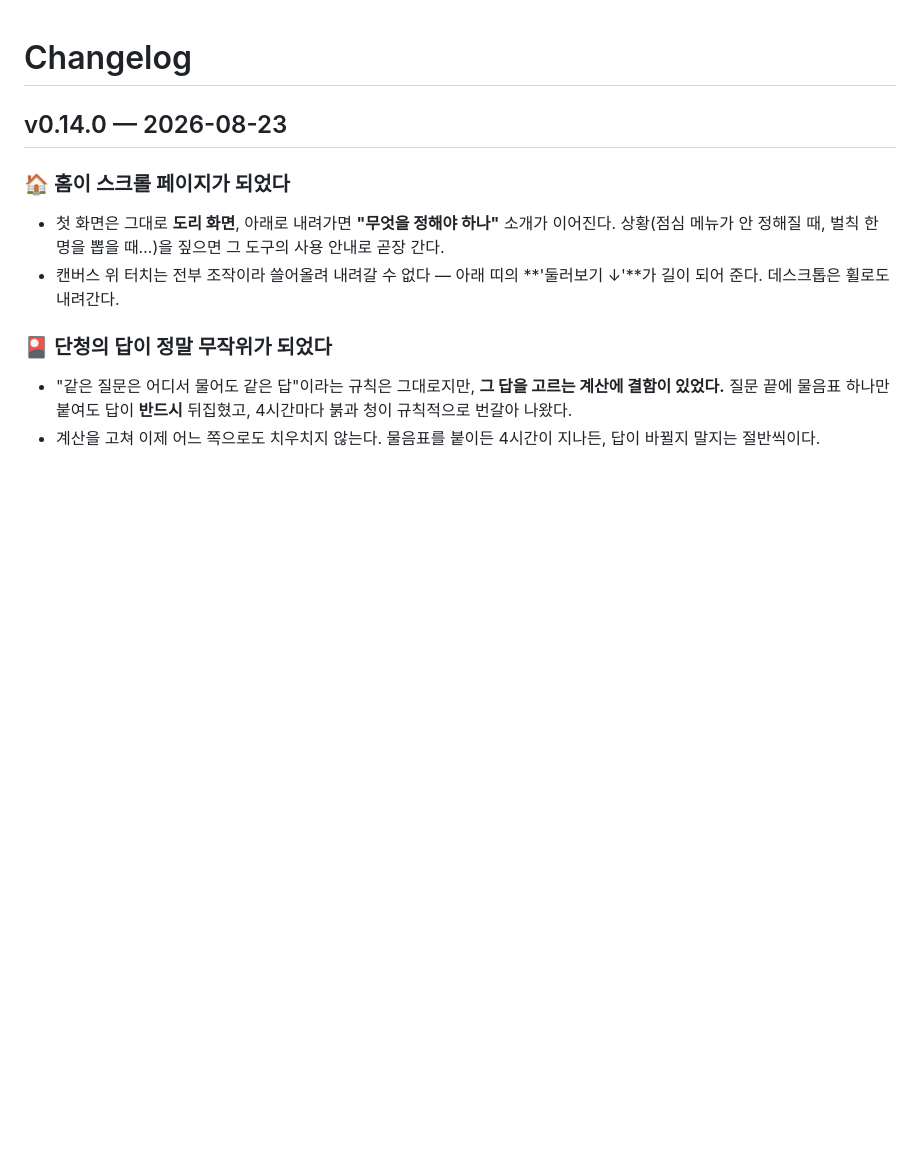
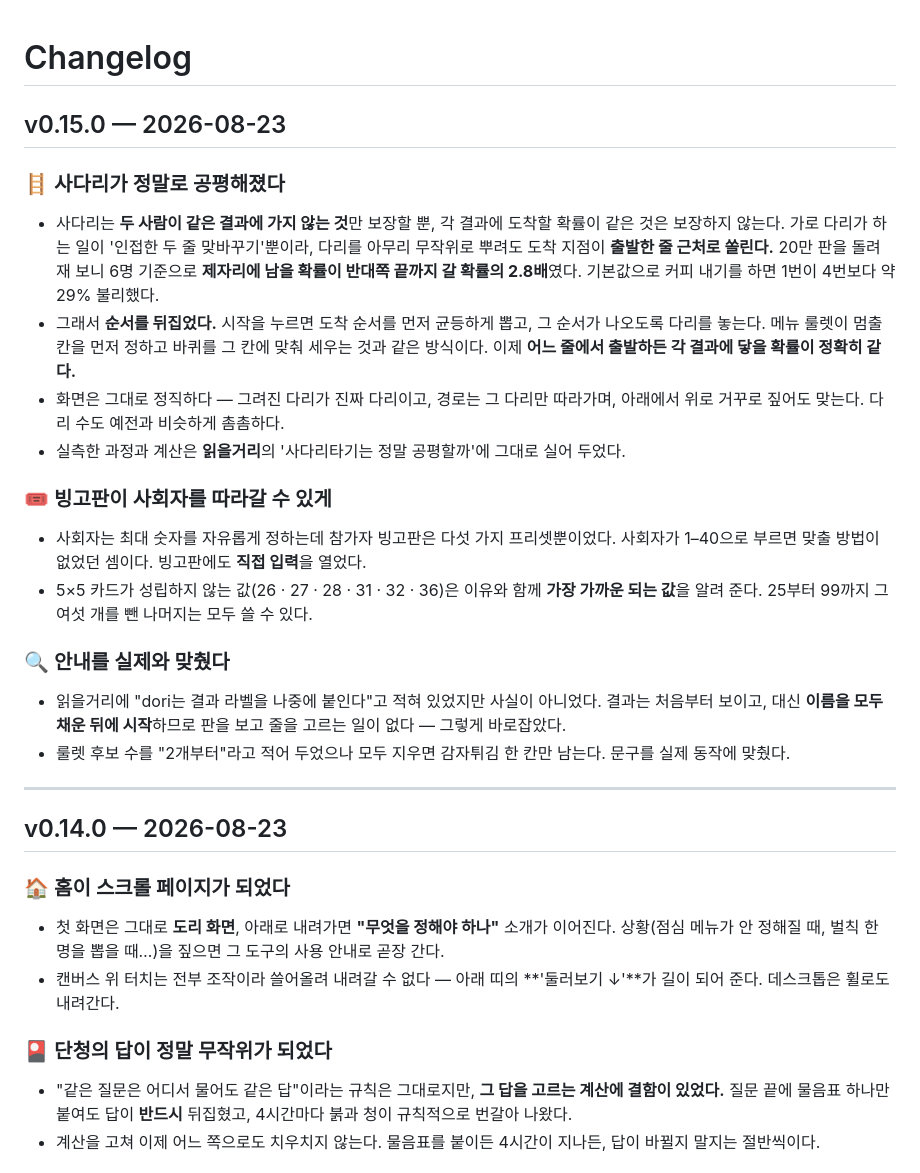
Before and after one commit to ff-1204/dori, a Markdown page: CHANGELOG.md, the part around the change. Drawn GitHub-style; blank space fills up the shorter version.

Commit message:
chore: v0.15.0 릴리스 — CHANGELOG 정리
사다리 공정성 수정, 빙고판 범위 직접 입력, 안내 문안 정정 세 커밋을
릴리스 단위로 묶었다. 사다리는 동작이 바뀌는 수정이지만 빙고판 직접 입력이
새 기능이라 minor로 올린다.

```diff
--- a/CHANGELOG.md
+++ b/CHANGELOG.md
@@ -1,4 +1,25 @@
 # Changelog
+
+## v0.15.0 — 2026-08-23
+
+### 🪜 사다리가 정말로 공평해졌다
+
+- 사다리는 **두 사람이 같은 결과에 가지 않는 것**만 보장할 뿐, 각 결과에 도착할 확률이 같은 것은 보장하지 않는다. 가로 다리가 하는 일이 '인접한 두 줄 맞바꾸기'뿐이라, 다리를 아무리 무작위로 뿌려도 도착 지점이 **출발한 줄 근처로 쏠린다.** 20만 판을 돌려 재 보니 6명 기준으로 **제자리에 남을 확률이 반대쪽 끝까지 갈 확률의 2.8배**였다. 기본값으로 커피 내기를 하면 1번이 4번보다 약 29% 불리했다.
+- 그래서 **순서를 뒤집었다.** 시작을 누르면 도착 순서를 먼저 균등하게 뽑고, 그 순서가 나오도록 다리를 놓는다. 메뉴 룰렛이 멈출 칸을 먼저 정하고 바퀴를 그 칸에 맞춰 세우는 것과 같은 방식이다. 이제 **어느 줄에서 출발하든 각 결과에 닿을 확률이 정확히 같다.**
+- 화면은 그대로 정직하다 — 그려진 다리가 진짜 다리이고, 경로는 그 다리만 따라가며, 아래에서 위로 거꾸로 짚어도 맞는다. 다리 수도 예전과 비슷하게 촘촘하다.
+- 실측한 과정과 계산은 **읽을거리**의 '사다리타기는 정말 공평할까'에 그대로 실어 두었다.
+
+### 🎟 빙고판이 사회자를 따라갈 수 있게
+
+- 사회자는 최대 숫자를 자유롭게 정하는데 참가자 빙고판은 다섯 가지 프리셋뿐이었다. 사회자가 1–40으로 부르면 맞출 방법이 없었던 셈이다. 빙고판에도 **직접 입력**을 열었다.
+- 5×5 카드가 성립하지 않는 값(26 · 27 · 28 · 31 · 32 · 36)은 이유와 함께 **가장 가까운 되는 값**을 알려 준다. 25부터 99까지 그 여섯 개를 뺀 나머지는 모두 쓸 수 있다.
+
+### 🔍 안내를 실제와 맞췄다
+
+- 읽을거리에 "dori는 결과 라벨을 나중에 붙인다"고 적혀 있었지만 사실이 아니었다. 결과는 처음부터 보이고, 대신 **이름을 모두 채운 뒤에 시작**하므로 판을 보고 줄을 고르는 일이 없다 — 그렇게 바로잡았다.
+- 룰렛 후보 수를 "2개부터"라고 적어 두었으나 모두 지우면 감자튀김 한 칸만 남는다. 문구를 실제 동작에 맞췄다.
+
+---
 
 ## v0.14.0 — 2026-08-23
 
```
